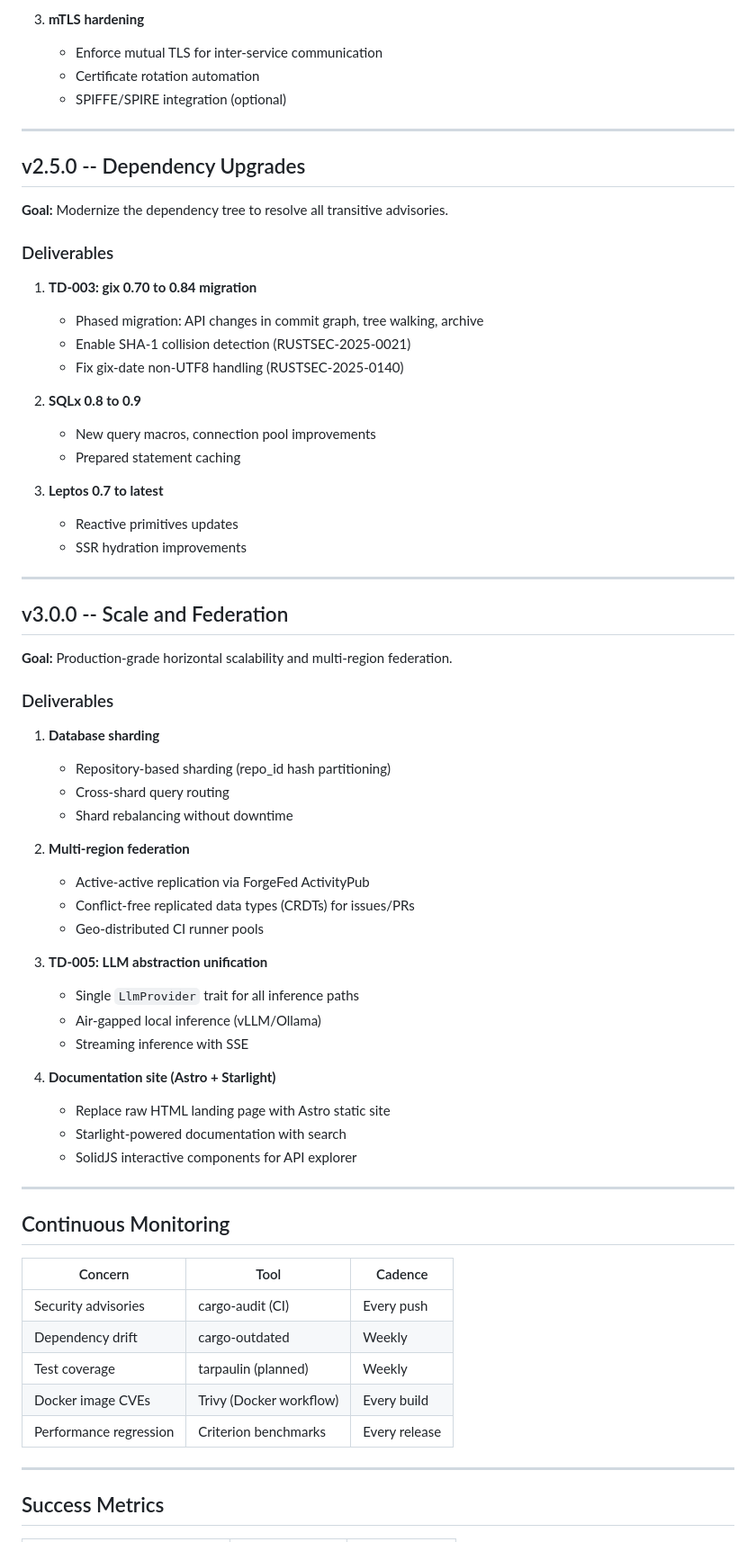
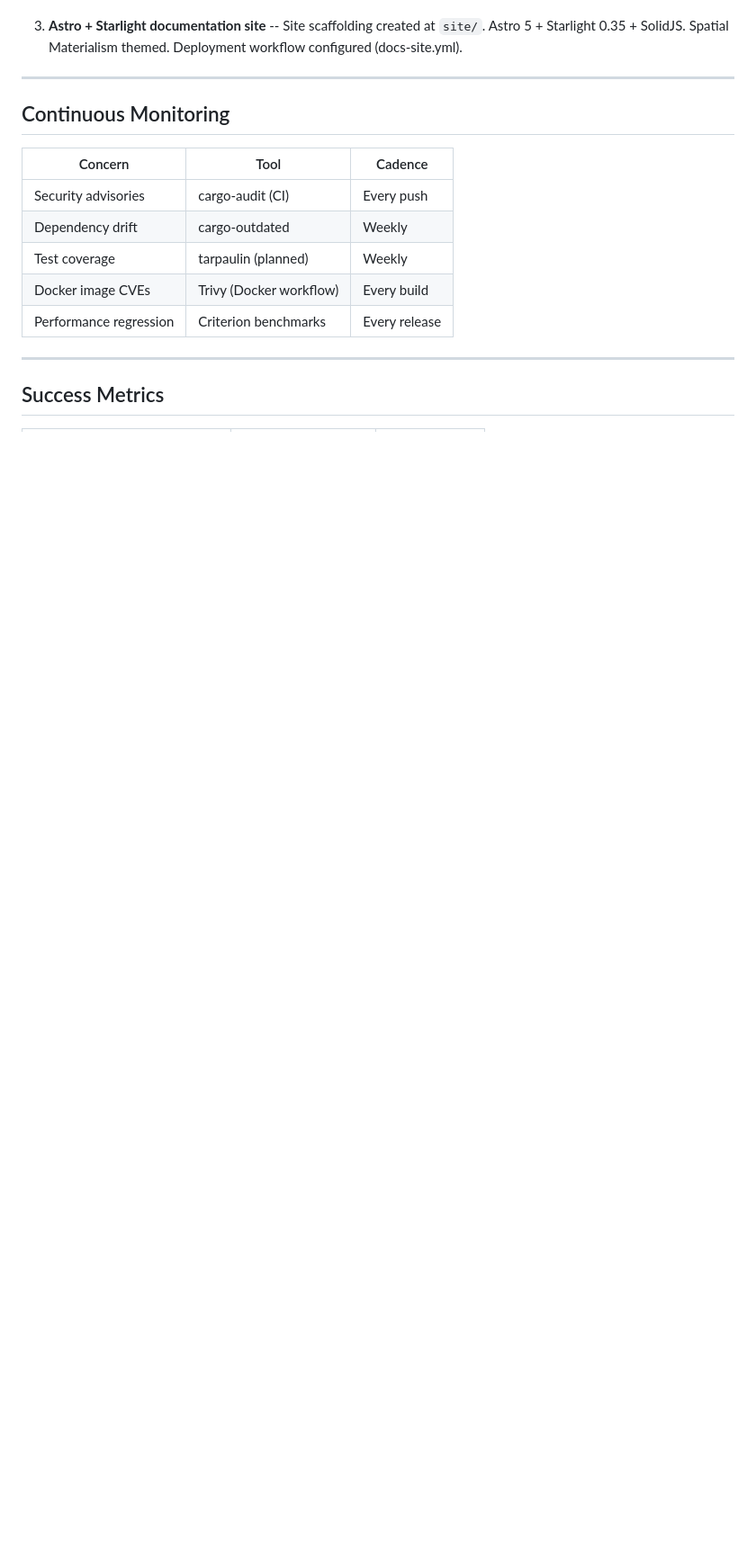
Before and after one commit to WyattAu/CivitForge, a Markdown page: ROADMAP.md, the part around one of its changes. Shown at 90% size. Rendered like a GitHub page; blank space fills up the shorter version.

```diff
--- a/ROADMAP.md
+++ b/ROADMAP.md
@@ -158,57 +122,7 @@ include newer tables).
 
-3. **mTLS hardening**
-   - Enforce mutual TLS for inter-service communication
-   - Certificate rotation automation
-   - SPIFFE/SPIRE integration (optional)
-
----
-
-## v2.5.0 -- Dependency Upgrades
-
-**Goal:** Modernize the dependency tree to resolve all transitive advisories.
-
-### Deliverables
-
-1. **TD-003: gix 0.70 to 0.84 migration**
-   - Phased migration: API changes in commit graph, tree walking, archive
-   - Enable SHA-1 collision detection (RUSTSEC-2025-0021)
-   - Fix gix-date non-UTF8 handling (RUSTSEC-2025-0140)
-
-2. **SQLx 0.8 to 0.9**
-   - New query macros, connection pool improvements
-   - Prepared statement caching
-
-3. **Leptos 0.7 to latest**
-   - Reactive primitives updates
-   - SSR hydration improvements
-
----
-
-## v3.0.0 -- Scale and Federation
-
-**Goal:** Production-grade horizontal scalability and multi-region federation.
-
-### Deliverables
-
-1. **Database sharding**
-   - Repository-based sharding (repo_id hash partitioning)
-   - Cross-shard query routing
-   - Shard rebalancing without downtime
-
-2. **Multi-region federation**
-   - Active-active replication via ForgeFed ActivityPub
-   - Conflict-free replicated data types (CRDTs) for issues/PRs
-   - Geo-distributed CI runner pools
-
-3. **TD-005: LLM abstraction unification**
-   - Single `LlmProvider` trait for all inference paths
-   - Air-gapped local inference (vLLM/Ollama)
-   - Streaming inference with SSE
-
-4. **Documentation site (Astro + Starlight)**
-   - Replace raw HTML landing page with Astro static site
-   - Starlight-powered documentation with search
-   - SolidJS interactive components for API explorer
+3. **Astro + Starlight documentation site** -- Site scaffolding created at
+   `site/`. Astro 5 + Starlight 0.35 + SolidJS. Spatial Materialism themed.
+   Deployment workflow configured (docs-site.yml).
 
 ---
 
```
Also changed, not shown: other parts of ROADMAP.md (+77 -112 lines).
